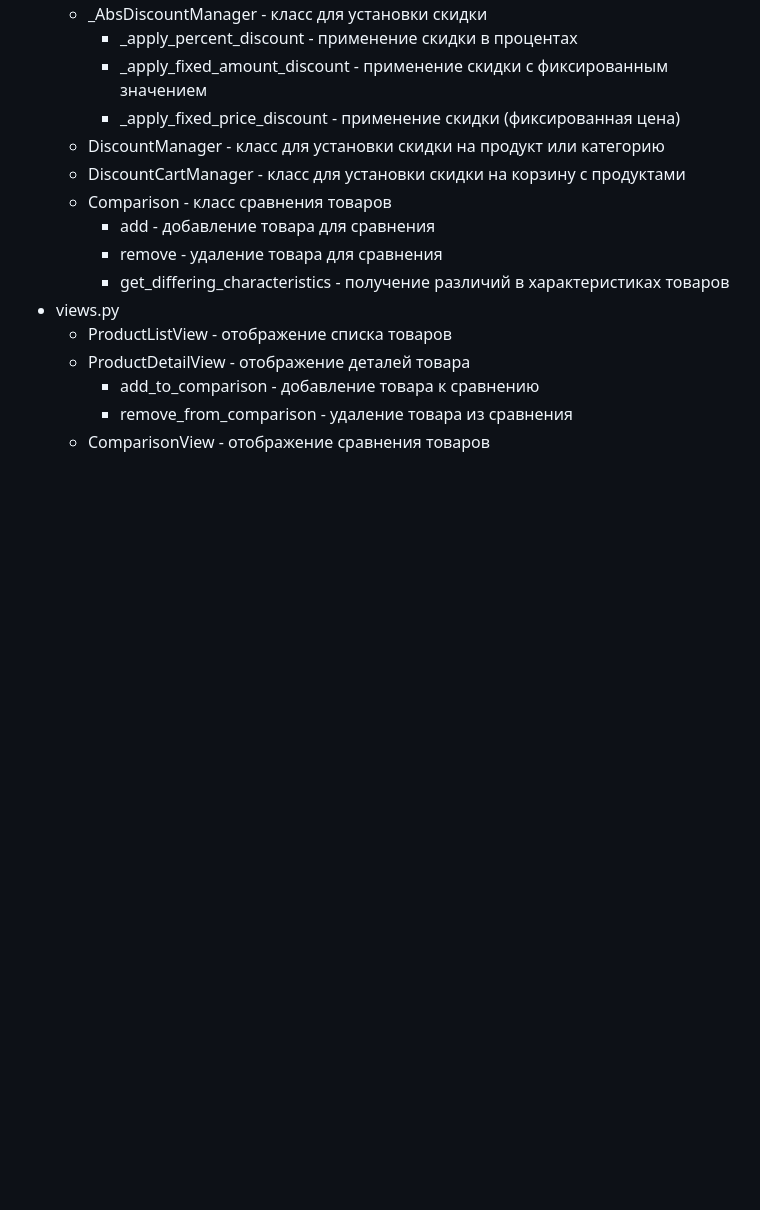
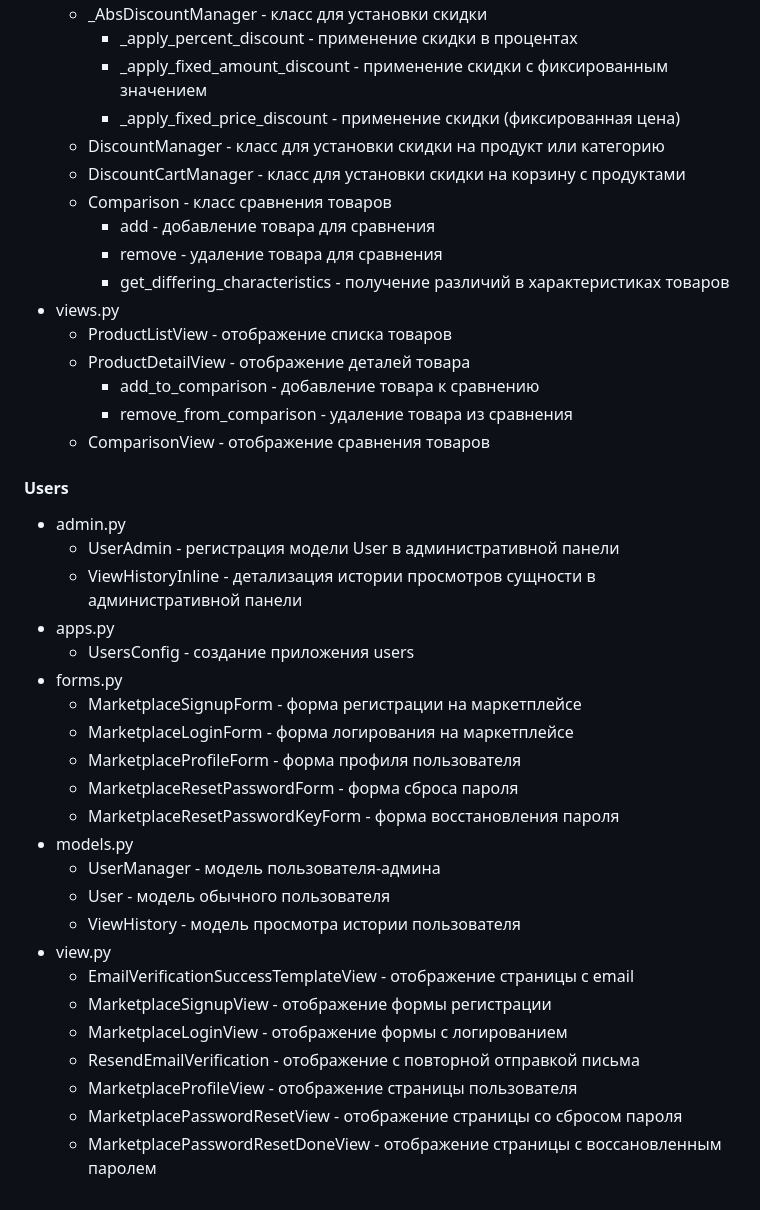
Before and after one commit to Ferculon/marketplace, a Markdown page: README.md, the part around the change. Drawn GitHub-style; blank space fills up the shorter version.

```diff
--- a/README.md
+++ b/README.md
@@ -149,3 +149,27 @@ management/commands
     - add_to_comparison - добавление товара к сравнению
     - remove_from_comparison - удаление товара из сравнения
   - ComparisonView - отображение сравнения товаров
+#### Users
+- admin.py
+  - UserAdmin - регистрация модели User в административной панели
+  - ViewHistoryInline - детализация истории просмотров сущности в административной панели
+- apps.py
+  - UsersConfig - создание приложения users
+- forms.py
+  - MarketplaceSignupForm - форма регистрации на маркетплейсе
+  - MarketplaceLoginForm - форма логирования на маркетплейсе
+  - MarketplaceProfileForm - форма профиля пользователя
+  - MarketplaceResetPasswordForm - форма сброса пароля
+  - MarketplaceResetPasswordKeyForm - форма восстановления пароля
+- models.py
+  - UserManager - модель пользователя-админа
+  - User - модель обычного пользователя
+  - ViewHistory - модель просмотра истории пользователя
+- view.py
+  - EmailVerificationSuccessTemplateView - отображение страницы с email
+  - MarketplaceSignupView - отображение формы регистрации
+  - MarketplaceLoginView - отображение формы с логированием
+  - ResendEmailVerification - отображение с повторной отправкой письма
+  - MarketplaceProfileView - отображение страницы пользователя
+  - MarketplacePasswordResetView - отображение страницы со сбросом пароля
+  - MarketplacePasswordResetDoneView - отображение страницы с воссановленным паролем
```
